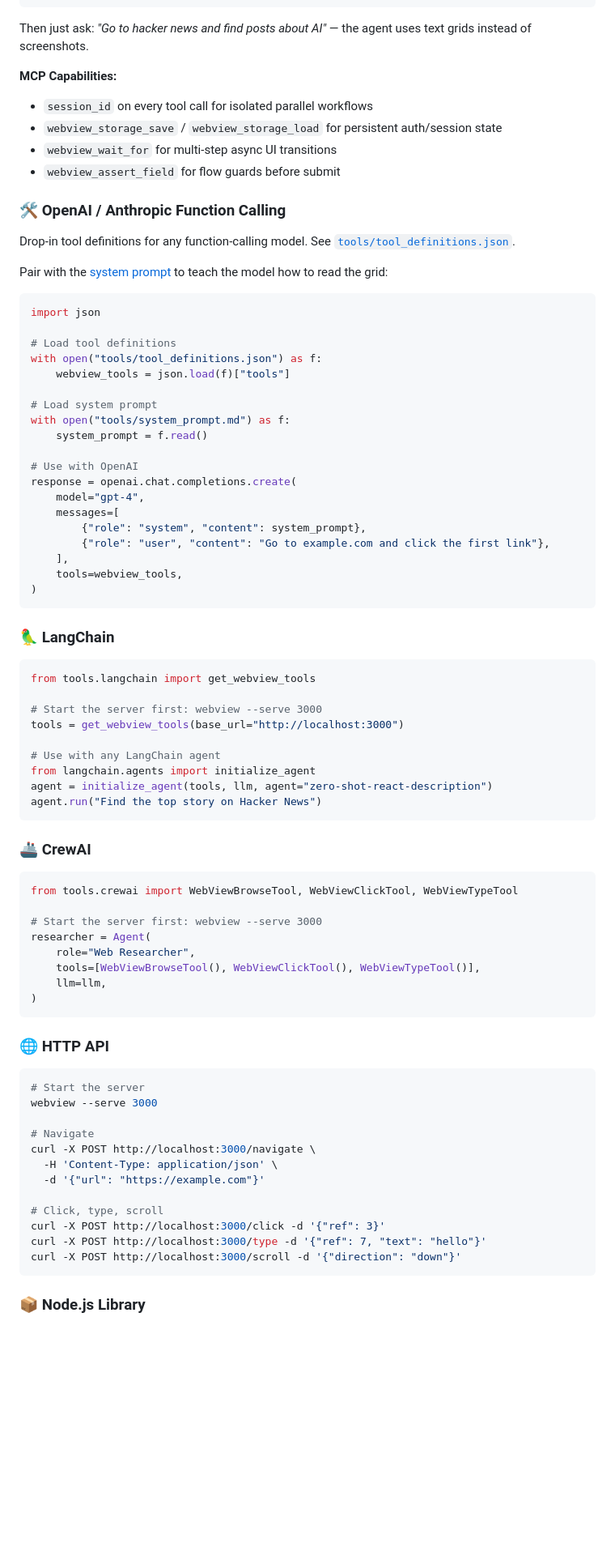
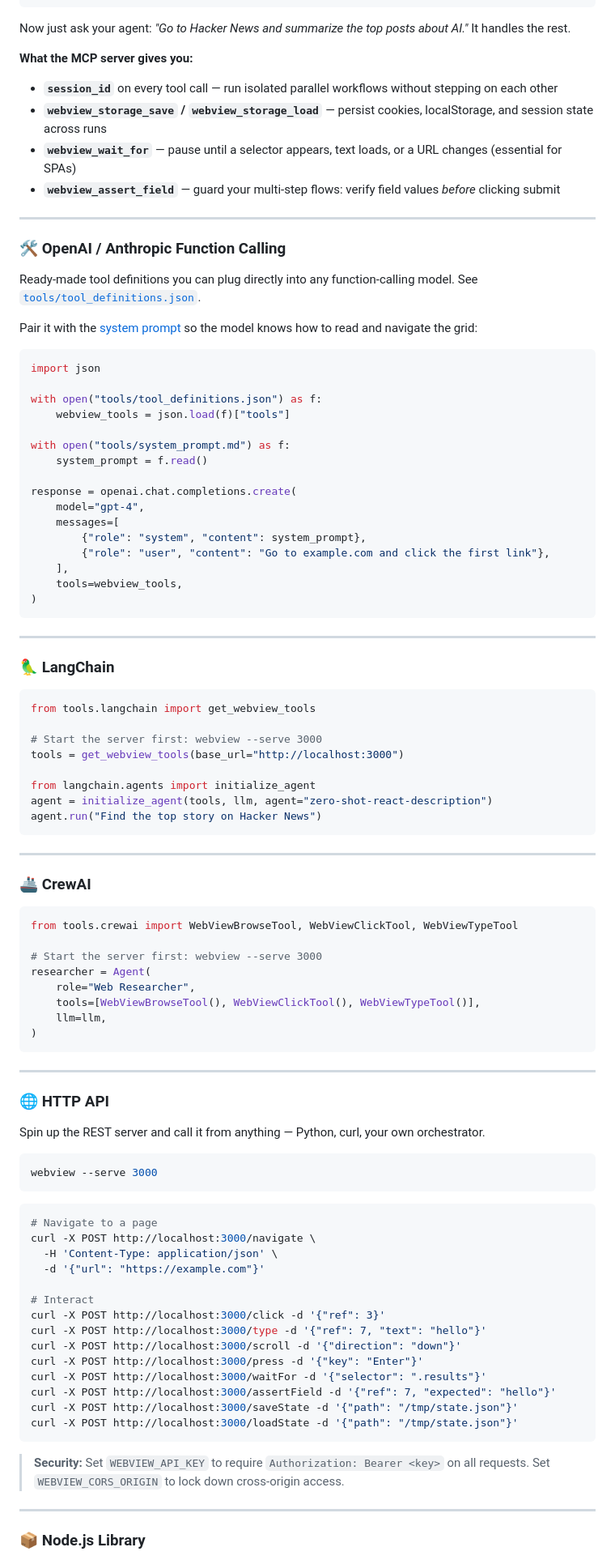
Before and after one commit to Aditya060806/WebScope, a Markdown page: README.md, the part around one of its changes. Shown at 81% size. GitHub-like rendering; blank space fills up the shorter version.

````diff
--- a/README.md
+++ b/README.md
@@ -88,32 +109,31 @@ npx webview-mcp
 }
 ```
 
-Then just ask: *"Go to hacker news and find posts about AI"* — the agent uses text grids instead of screenshots.
+Now just ask your agent: *"Go to Hacker News and summarize the top posts about AI."* It handles the rest.
 
-**MCP Capabilities:**
-- `session_id` on every tool call for isolated parallel workflows
-- `webview_storage_save` / `webview_storage_load` for persistent auth/session state
-- `webview_wait_for` for multi-step async UI transitions
-- `webview_assert_field` for flow guards before submit
+**What the MCP server gives you:**
+- **`session_id`** on every tool call — run isolated parallel workflows without stepping on each other
+- **`webview_storage_save` / `webview_storage_load`** — persist cookies, localStorage, and session state across runs
+- **`webview_wait_for`** — pause until a selector appears, text loads, or a URL changes (essential for SPAs)
+- **`webview_assert_field`** — guard your multi-step flows: verify field values *before* clicking submit
+
+---
 
 ### 🛠️ OpenAI / Anthropic Function Calling
 
-Drop-in tool definitions for any function-calling model. See [`tools/tool_definitions.json`](tools/tool_definitions.json).
+Ready-made tool definitions you can plug directly into any function-calling model. See [`tools/tool_definitions.json`](tools/tool_definitions.json).
 
-Pair with the [system prompt](tools/system_prompt.md) to teach the model how to read the grid:
+Pair it with the [system prompt](tools/system_prompt.md) so the model knows how to read and navigate the grid:
 
 ```python
 import json
 
-# Load tool definitions
 with open("tools/tool_definitions.json") as f:
     webview_tools = json.load(f)["tools"]
 
-# Load system prompt
 with open("tools/system_prompt.md") as f:
     system_prompt = f.read()
 
-# Use with OpenAI
 response = openai.chat.completions.create(
     model="gpt-4",
     messages=[
@@ -124,6 +144,8 @@ response = openai.chat.completions.create(
 )
 ```
 
+---
+
 ### 🦜 LangChain
 
 ```python
@@ -132,11 +154,12 @@ from tools.langchain import get_webview_tools
 # Start the server first: webview --serve 3000
 tools = get_webview_tools(base_url="http://localhost:3000")
 
-# Use with any LangChain agent
 from langchain.agents import initialize_agent
 agent = initialize_agent(tools, llm, agent="zero-shot-react-description")
 agent.run("Find the top story on Hacker News")
 ```
+
+---
 
 ### 🚢 CrewAI
 
@@ -151,21 +174,35 @@ researcher = Agent(
 )
 ```
 
+---
+
 ### 🌐 HTTP API
 
+Spin up the REST server and call it from anything — Python, curl, your own orchestrator.
+
 ```bash
-# Start the server
 webview --serve 3000
+```
 
-# Navigate
+```bash
+# Navigate to a page
 curl -X POST http://localhost:3000/navigate \
   -H 'Content-Type: application/json' \
   -d '{"url": "https://example.com"}'
 
-# Click, type, scroll
+# Interact
 curl -X POST http://localhost:3000/click -d '{"ref": 3}'
 curl -X POST http://localhost:3000/type -d '{"ref": 7, "text": "hello"}'
 curl -X POST http://localhost:3000/scroll -d '{"direction": "down"}'
+curl -X POST http://localhost:3000/press -d '{"key": "Enter"}'
+curl -X POST http://localhost:3000/waitFor -d '{"selector": ".results"}'
+curl -X POST http://localhost:3000/assertField -d '{"ref": 7, "expected": "hello"}'
+curl -X POST http://localhost:3000/saveState -d '{"path": "/tmp/state.json"}'
+curl -X POST http://localhost:3000/loadState -d '{"path": "/tmp/state.json"}'
 ```
 
+> **Security:** Set `WEBVIEW_API_KEY` to require `Authorization: Bearer <key>` on all requests. Set `WEBVIEW_CORS_ORIGIN` to lock down cross-origin access.
+
+---
+
 ### 📦 Node.js Library
````
Also changed, not shown: other parts of README.md (+130 -50 lines).
